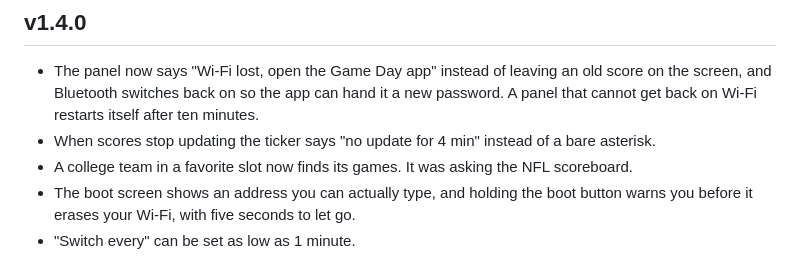
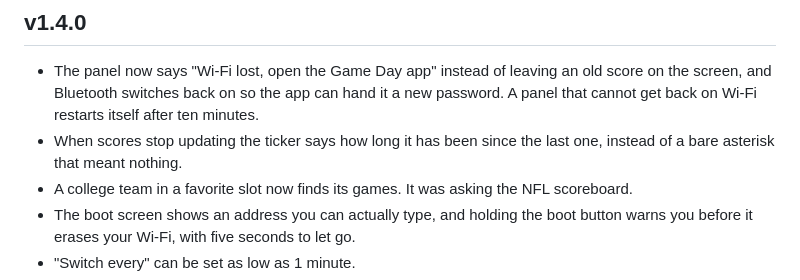
Before and after one commit to bharvey88/gameday-scoreboard, a Markdown page: CHANGELOG.md, the part around the change. Rendered like a GitHub page.

Commit message:
Correct the part 6 diagnosis in the spec, and one changelog bullet
The spec claimed a finished game was held until the six hour schedule
interval. It was not: the thirty minute post-linger re-read was already
firing. Record what was actually wrong and what shipped instead, rather
than leaving a spec that contradicts the code.

The stale-scores bullet quoted "no update for 4 min" the way the file
quotes fixed panel text elsewhere, but the number is the real elapsed
time.

```diff
--- a/CHANGELOG.md
+++ b/CHANGELOG.md
@@ -11,7 +11,7 @@ owns the panel, not for the code.
 ## v1.4.0
 
 - The panel now says "Wi-Fi lost, open the Game Day app" instead of leaving an old score on the screen, and Bluetooth switches back on so the app can hand it a new password. A panel that cannot get back on Wi-Fi restarts itself after ten minutes.
-- When scores stop updating the ticker says "no update for 4 min" instead of a bare asterisk.
+- When scores stop updating the ticker says how long it has been since the last one, instead of a bare asterisk that meant nothing.
 - A college team in a favorite slot now finds its games. It was asking the NFL scoreboard.
 - The boot screen shows an address you can actually type, and holding the boot button warns you before it erases your Wi-Fi, with five seconds to let go.
 - "Switch every" can be set as low as 1 minute.
```
Also changed, not shown: 1 other file.
